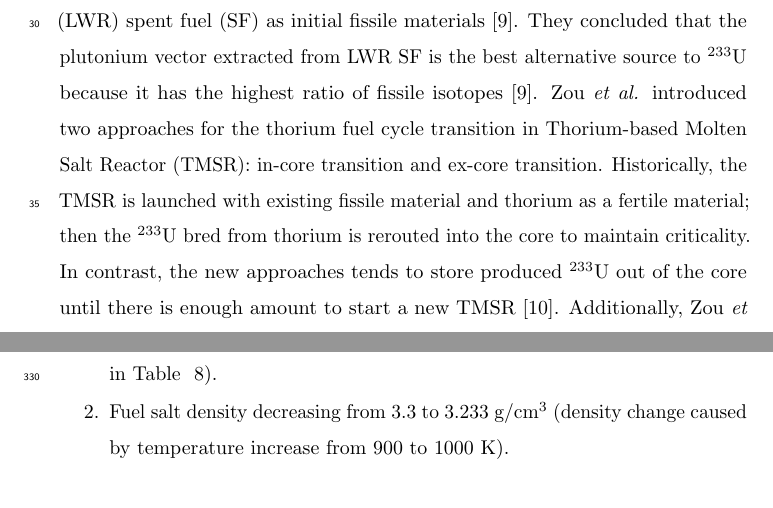
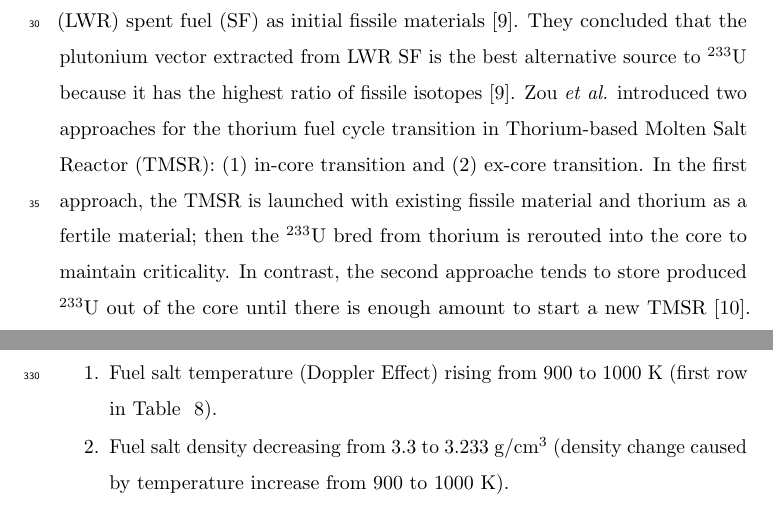
Before and after one commit to arfc/2019-ashraf-rykhl-mox-sdtmsr, a LaTeX paper (paper/Scenarios.tex, which reads paper/introduction.tex): two parts of pages 3 and 28 of 37, joined at a grey line, cut so that both start at the same text. Compiled offline with pdfLaTeX; an older LaTeX class or package is replaced by its successor.

Commit message:
After Osama's comments

```diff
--- a/paper/introduction.tex
+++ b/paper/introduction.tex
@@ -39,20 +40,21 @@ is being substituted by newly produced $^{233}$U.
 Betzler \emph{et al.} discussed the simulation of the startup of a MSBR unit
 cell with \gls{LEU} (19.79\%) and Pu from \gls{LWR} spent fuel (SF) as initial
 fissile materials \cite{betzler2016modeling}. They concluded that the
-plutonium vector extracted from LWR SF is the best alternative source
-to $^{233}$U because it has the highest ratio of fissile isotopes
+plutonium vector extracted from LWR SF is the best alternative source to
+$^{233}$U because it has the highest ratio of fissile isotopes
 \cite{betzler2016modeling}. Zou \emph{et al.} introduced two approaches for
-the thorium fuel cycle transition in \gls{TMSR}: in-core transition and
-ex-core transition. Historically, the TMSR is launched with existing fissile
-material and thorium as a fertile material; then the $^{233}$U bred from
-thorium is rerouted into the core to maintain criticality. In contrast, the
-new approaches tends to store produced $^{233}$U out of the core until there
-is enough amount to start a new TMSR \cite{zou2018transition}.
+the thorium fuel cycle transition in \gls{TMSR}: (1) in-core transition and
+(2) ex-core transition. In the first approach, the TMSR is launched with
+existing fissile material and thorium as a fertile material; then the
+$^{233}$U bred from thorium is rerouted into the core to maintain criticality.
+In contrast, the second approache tends to store produced $^{233}$U out of the
+core until there is enough amount to start a new TMSR \cite{zou2018transition}.
 Additionally, Zou \emph{et al.} studied the transitioning to thorium fuel
 cycle in a small modular Th-based molten salt reactor (smTMSR) using \gls{TRU}
 as startup fuel. They concluded that the transition to thorium fuel cycle can
 be achieved in thermal smTMSR with a proper fuel fraction
 \cite{zou2018preliminary}.
+
 Heuer \emph{et al.} discussed the transition characteristics of the \gls{MSFR}
 under different launching scenarios (e.g., enriched uranium and TRU)
 \cite{heuer2014towards}.
```
Also changed, not shown: paper/introduction.tex (3 more changed lines).
